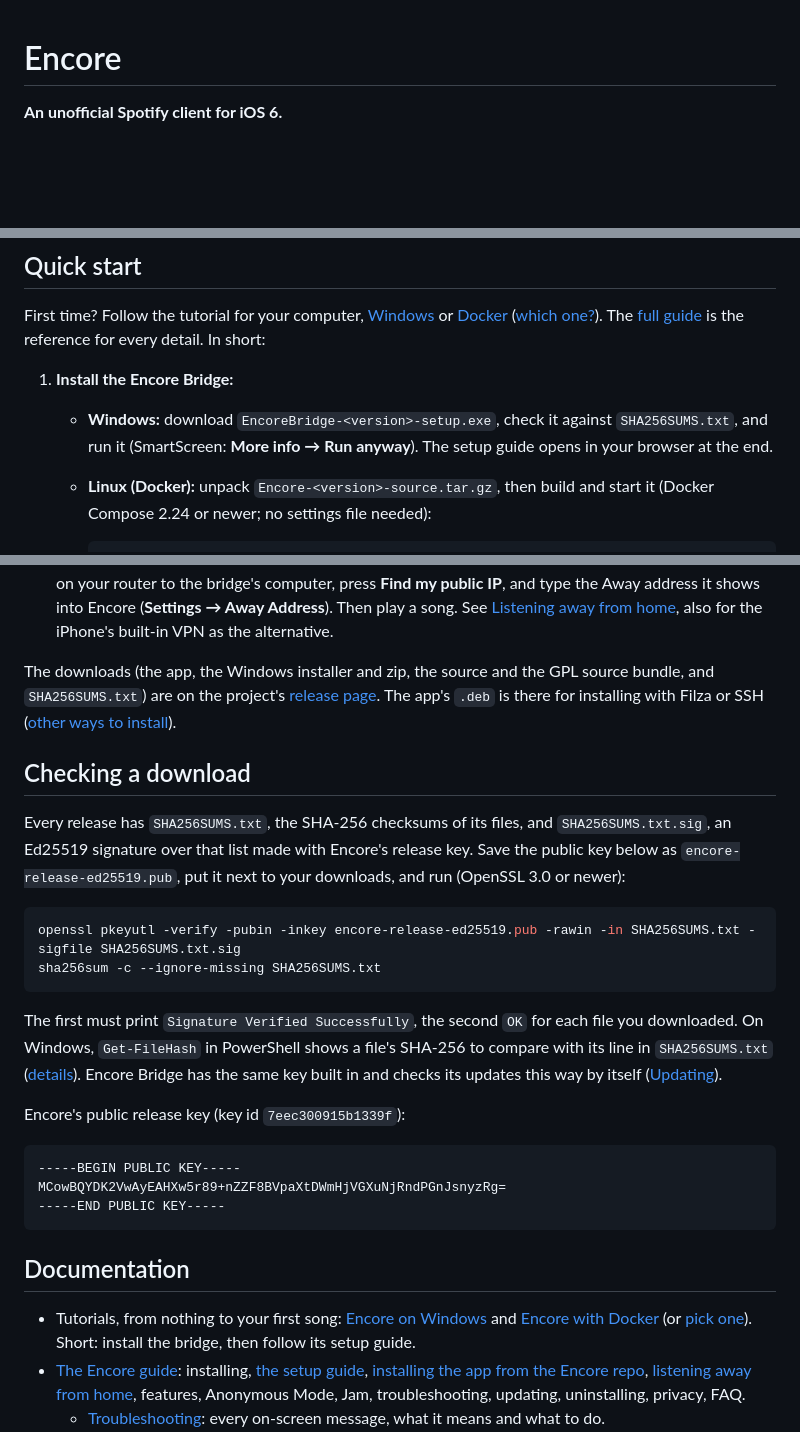
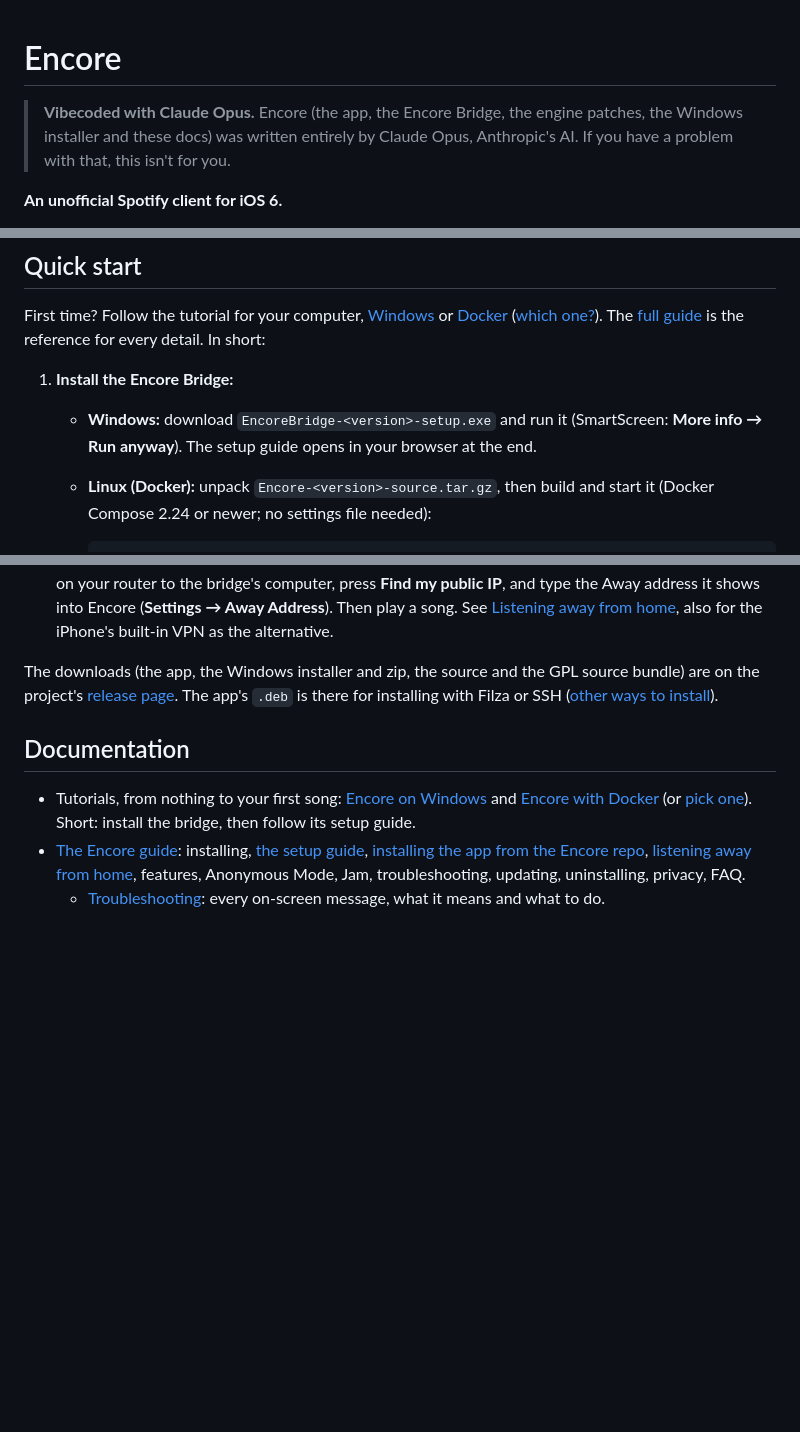
Before and after one commit to mbucc9000/encore, a Markdown page: README.md, 3 parts joined by grey strips. Drawn GitHub-style; blank space fills up the shorter version.

Commit message:
README: say it was vibecoded with Claude Opus; drop "Checking a download"
Co-Authored-By: Claude Opus 5.5 <noreply@anthropic.com>

````diff
--- a/README.md
+++ b/README.md
@@ -1,4 +1,7 @@
 # Encore
+
+> **Vibecoded with Claude Opus.** Encore (the app, the Encore Bridge, the engine patches, the Windows installer and
+> these docs) was written entirely by Claude Opus, Anthropic's AI. If you have a problem with that, this isn't for you.
 
 **An unofficial Spotify client for iOS 6.**
 
@@ -54,7 +57,7 @@ First time? Follow the tutorial for your computer, [Windows](docs/TUTORIAL-WINDO
 for every detail. In short:
 
 1. **Install the Encore Bridge:**
-   - **Windows:** download `EncoreBridge-<version>-setup.exe`, check it against `SHA256SUMS.txt`, and run it
+   - **Windows:** download `EncoreBridge-<version>-setup.exe` and run it
      (SmartScreen: **More info → Run anyway**). The setup guide opens in your browser at the end.
    - **Linux (Docker):** unpack `Encore-<version>-source.tar.gz`, then build and start it (Docker Compose 2.24 or
      newer; no settings file needed):
@@ -79,33 +82,9 @@ for every detail. In short:
    [Listening away from home](docs/GUIDE.md#11-listening-away-from-home), also for the iPhone's built-in VPN as the
    alternative.
 
-The downloads (the app, the Windows installer and zip, the source and the GPL source bundle, and `SHA256SUMS.txt`) are on
+The downloads (the app, the Windows installer and zip, the source and the GPL source bundle) are on
 the project's [release page](https://github.com/mbucc9000/encore/releases/latest). The app's `.deb` is there for installing with Filza or SSH
 ([other ways to install](docs/GUIDE.md#93-other-ways-to-install-the-app)).
-
-## Checking a download
-
-Every release has `SHA256SUMS.txt`, the SHA-256 checksums of its files, and `SHA256SUMS.txt.sig`, an Ed25519
-signature over that list made with Encore's release key. Save the public key below as `encore-release-ed25519.pub`,
-put it next to your downloads, and run (OpenSSL 3.0 or newer):
-
-```sh
-openssl pkeyutl -verify -pubin -inkey encore-release-ed25519.pub -rawin -in SHA256SUMS.txt -sigfile SHA256SUMS.txt.sig
-sha256sum -c --ignore-missing SHA256SUMS.txt
-```
-
-The first must print `Signature Verified Successfully`, the second `OK` for each file you downloaded. On Windows,
-`Get-FileHash` in PowerShell shows a file's SHA-256 to compare with its line in `SHA256SUMS.txt`
-([details](docs/GUIDE.md#checking-a-download)). Encore Bridge has the same key built in and checks its updates this way
-by itself ([Updating](docs/GUIDE.md#18-updating)).
-
-Encore's public release key (key id `7eec300915b1339f`):
-
-```
------BEGIN PUBLIC KEY-----
-MCowBQYDK2VwAyEAHXw5r89+nZZF8BVpaXtDWmHjVGXuNjRndPGnJsnyzRg=
------END PUBLIC KEY-----
-```
 
 ## Documentation
 
````
Also changed, not shown: docs/BUILDING.md (+1 -1 lines), docs/GUIDE.md (+1 -1 lines).
